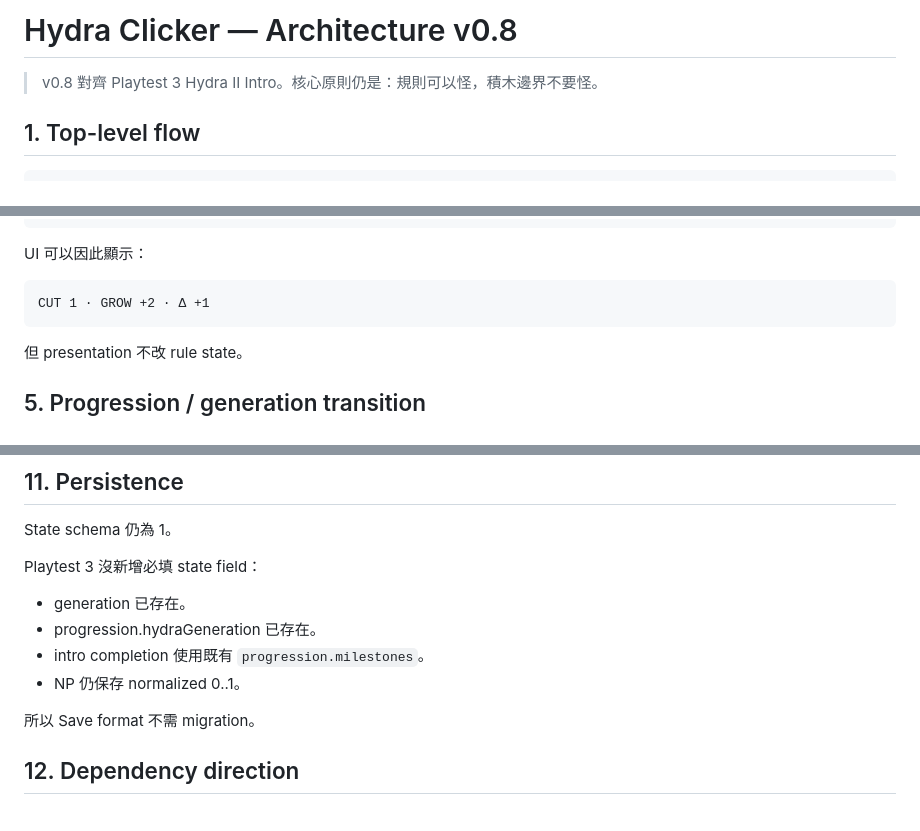
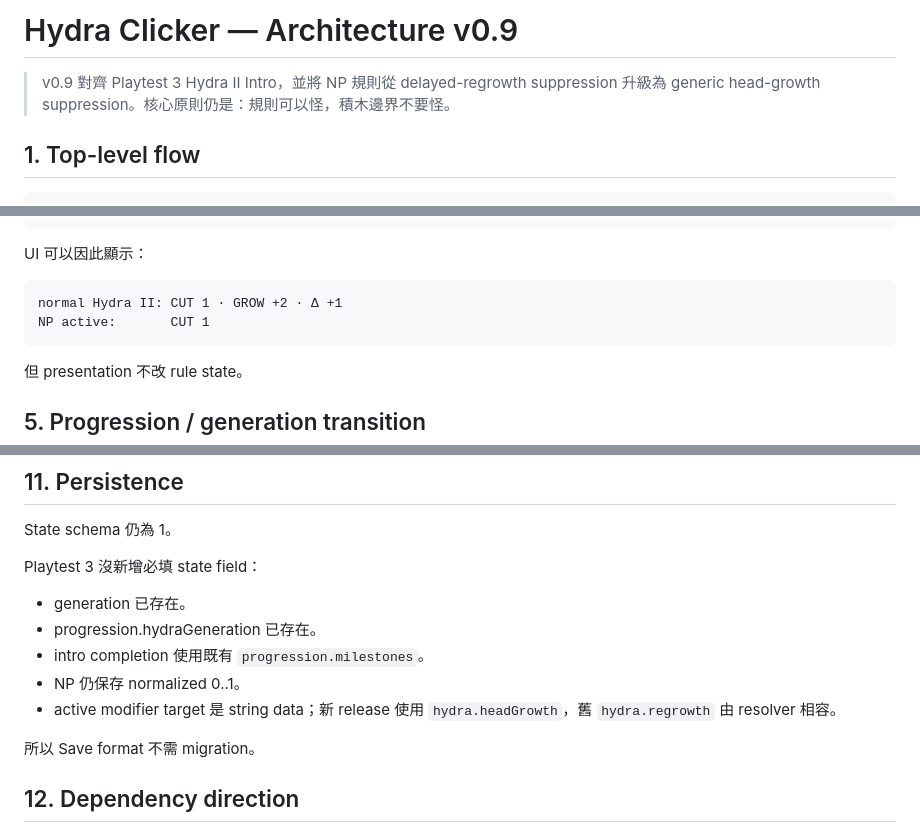
Before and after one commit to fjck810536/hydra-clicker, a Markdown page: docs/ARCHITECTURE.md, 3 parts joined by grey strips. GitHub-like rendering.

````diff
--- a/docs/ARCHITECTURE.md
+++ b/docs/ARCHITECTURE.md
@@ -1,6 +1,6 @@
-# Hydra Clicker — Architecture v0.8
+# Hydra Clicker — Architecture v0.9
 
-> v0.8 對齊 Playtest 3 Hydra II Intro。核心原則仍是：規則可以怪，積木邊界不要怪。
+> v0.9 對齊 Playtest 3 Hydra II Intro，並將 NP 規則從 delayed-regrowth suppression 升級為 generic head-growth suppression。核心原則仍是：規則可以怪，積木邊界不要怪。
 
 ## 1. Top-level flow
 
@@ -97,7 +98,8 @@ Accepted cut 會發：
 UI 可以因此顯示：
 
 ```text
-CUT 1 · GROW +2 · Δ +1
+normal Hydra II: CUT 1 · GROW +2 · Δ +1
+NP active:       CUT 1
 ```
 
 但 presentation 不改 rule state。
@@ -239,6 +263,7 @@ Playtest 3 沒新增必填 state field：
 - progression.hydraGeneration 已存在。
 - intro completion 使用既有 `progression.milestones`。
 - NP 仍保存 normalized 0..1。
+- active modifier target 是 string data；新 release 使用 `hydra.headGrowth`，舊 `hydra.regrowth` 由 resolver 相容。
 
 所以 Save format 不需 migration。
 
````
Also changed, not shown: other parts of docs/ARCHITECTURE.md (+36 -12 lines).
